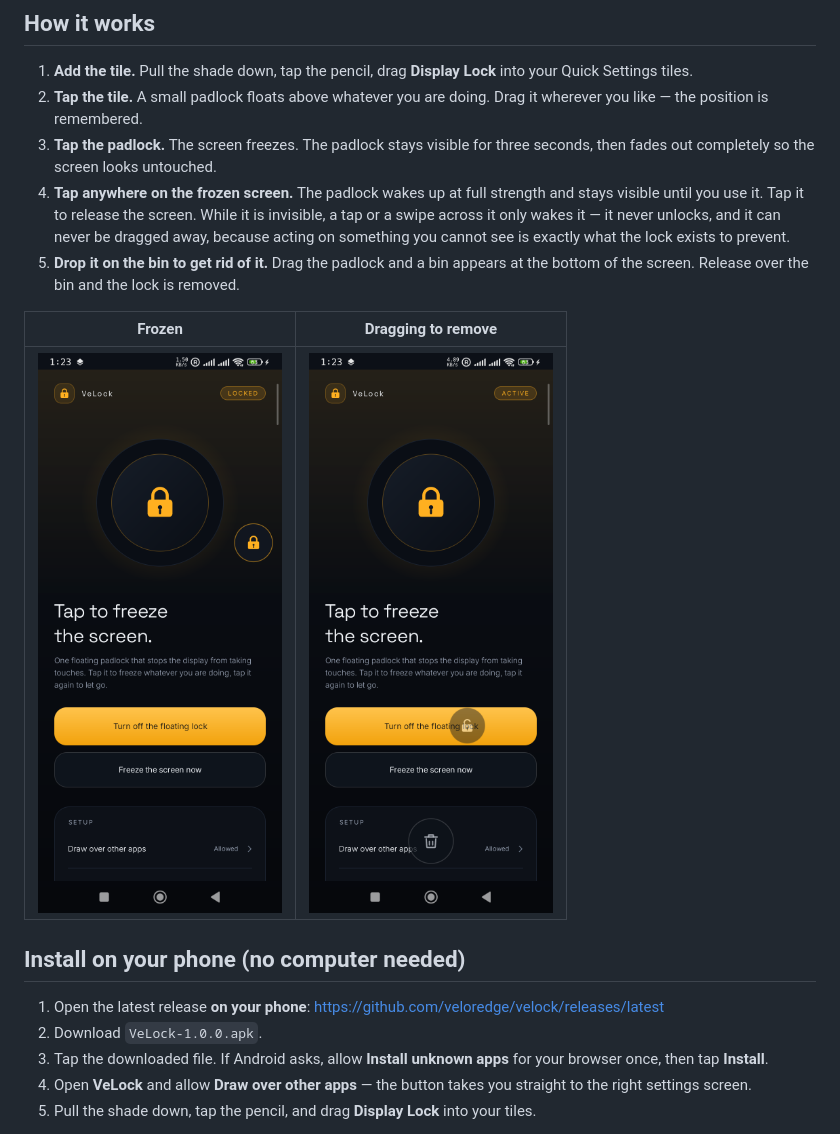
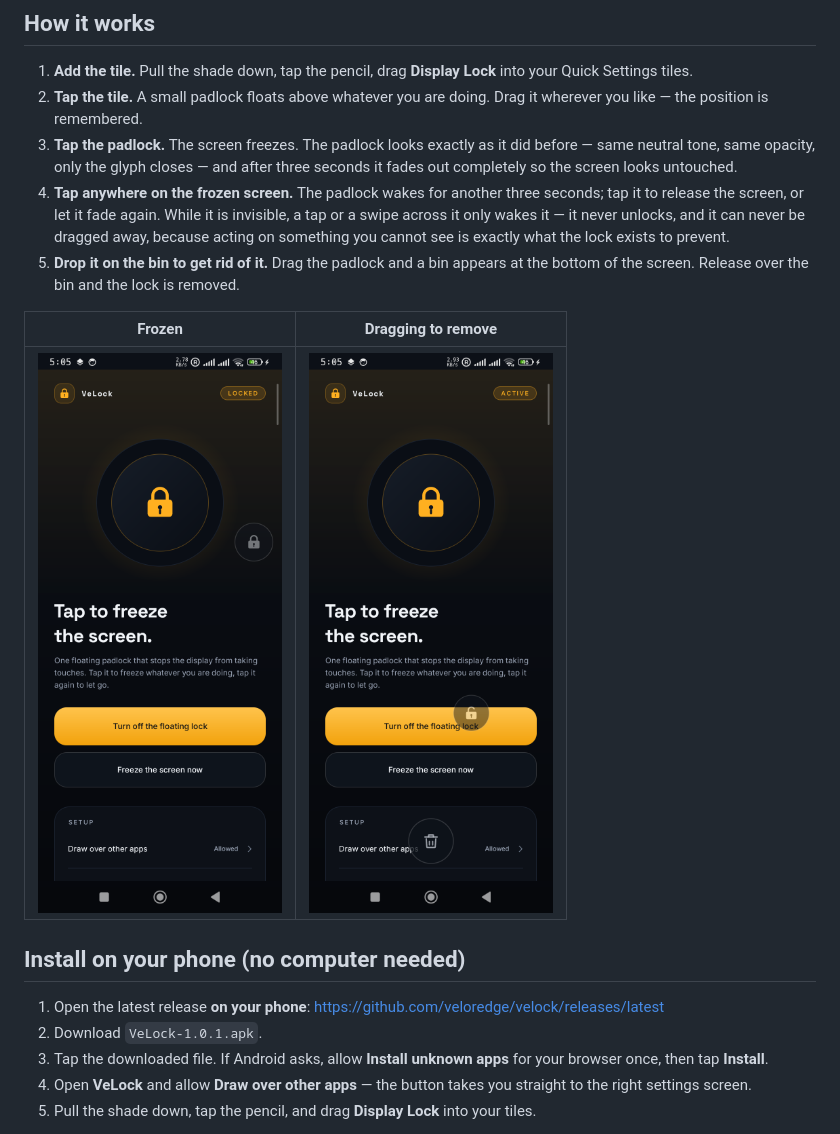
Before and after one commit to veloredge/velock, a Markdown page: README.md, the part around one of its changes. Rendered like a GitHub page; pictures changed too: docs/screen-drag.png, docs/screen-locked.png.

```diff
--- a/README.md
+++ b/README.md
@@ -39,10 +39,11 @@ and the status notification can stop it from anywhere.
    into your Quick Settings tiles.
 2. **Tap the tile.** A small padlock floats above whatever you are doing.
    Drag it wherever you like — the position is remembered.
-3. **Tap the padlock.** The screen freezes. The padlock stays visible for three
-   seconds, then fades out completely so the screen looks untouched.
-4. **Tap anywhere on the frozen screen.** The padlock wakes up at full strength and
-   stays visible until you use it. Tap it to release the screen. While it is
+3. **Tap the padlock.** The screen freezes. The padlock looks exactly as it did
+   before — same neutral tone, same opacity, only the glyph closes — and after
+   three seconds it fades out completely so the screen looks untouched.
+4. **Tap anywhere on the frozen screen.** The padlock wakes for another three
+   seconds; tap it to release the screen, or let it fade again. While it is
    invisible, a tap or a swipe across it only wakes it — it never unlocks, and it
    can never be dragged away, because acting on something you cannot see is
    exactly what the lock exists to prevent.
@@ -57,7 +58,7 @@ and the status notification can stop it from anywhere.
 
 1. Open the latest release **on your phone**:
    <https://github.com/veloredge/velock/releases/latest>
-2. Download `VeLock-1.0.0.apk`.
+2. Download `VeLock-1.0.1.apk`.
 3. Tap the downloaded file. If Android asks, allow **Install unknown apps** for
    your browser once, then tap **Install**.
 4. Open **VeLock** and allow **Draw over other apps** — the button takes you
```
Also changed, not shown: other parts of README.md (+1 -1 lines), CHANGELOG.md (+15 -0 lines), THIRD-PARTY-NOTICES.md (+17 -4 lines), docs/screen-home.png, 12 other files.
